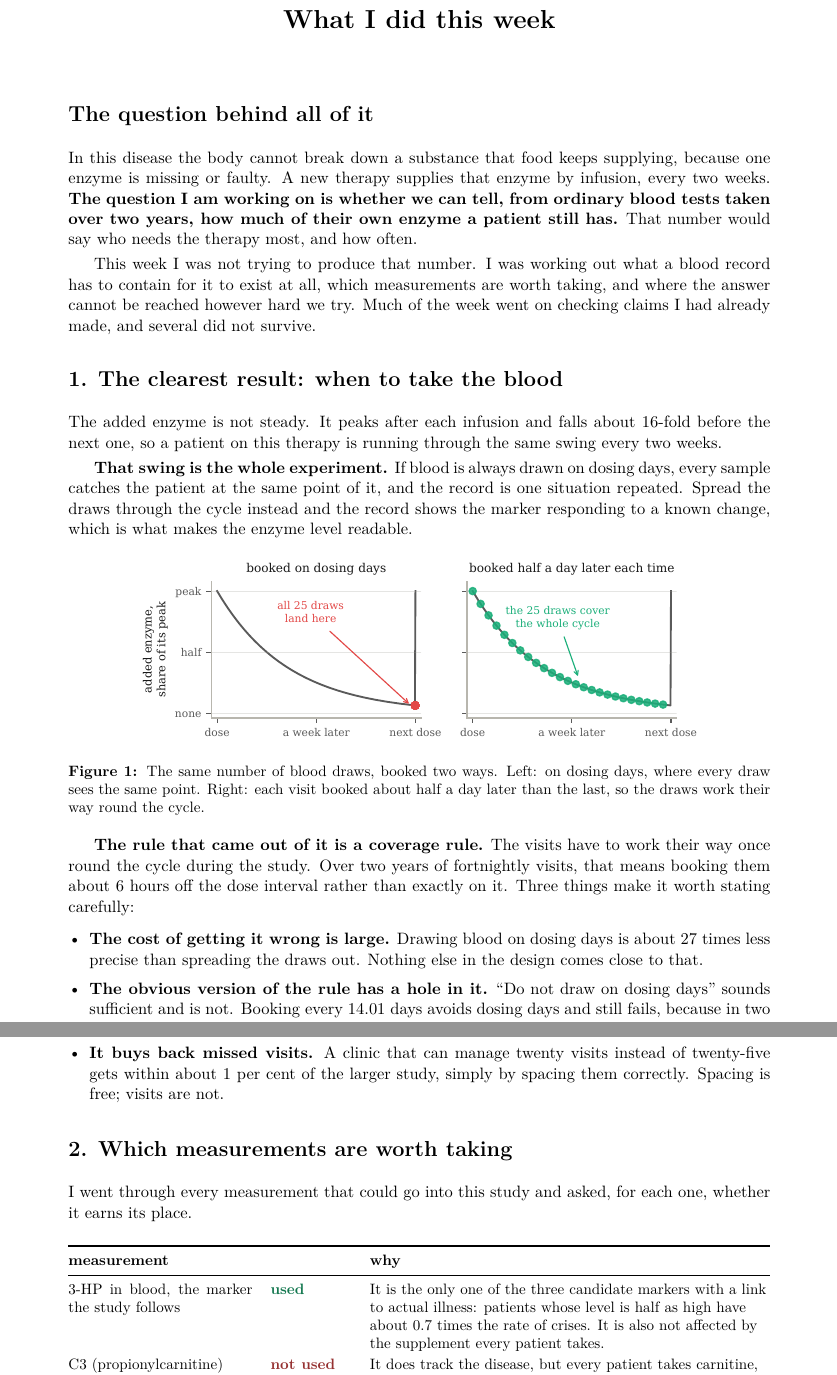
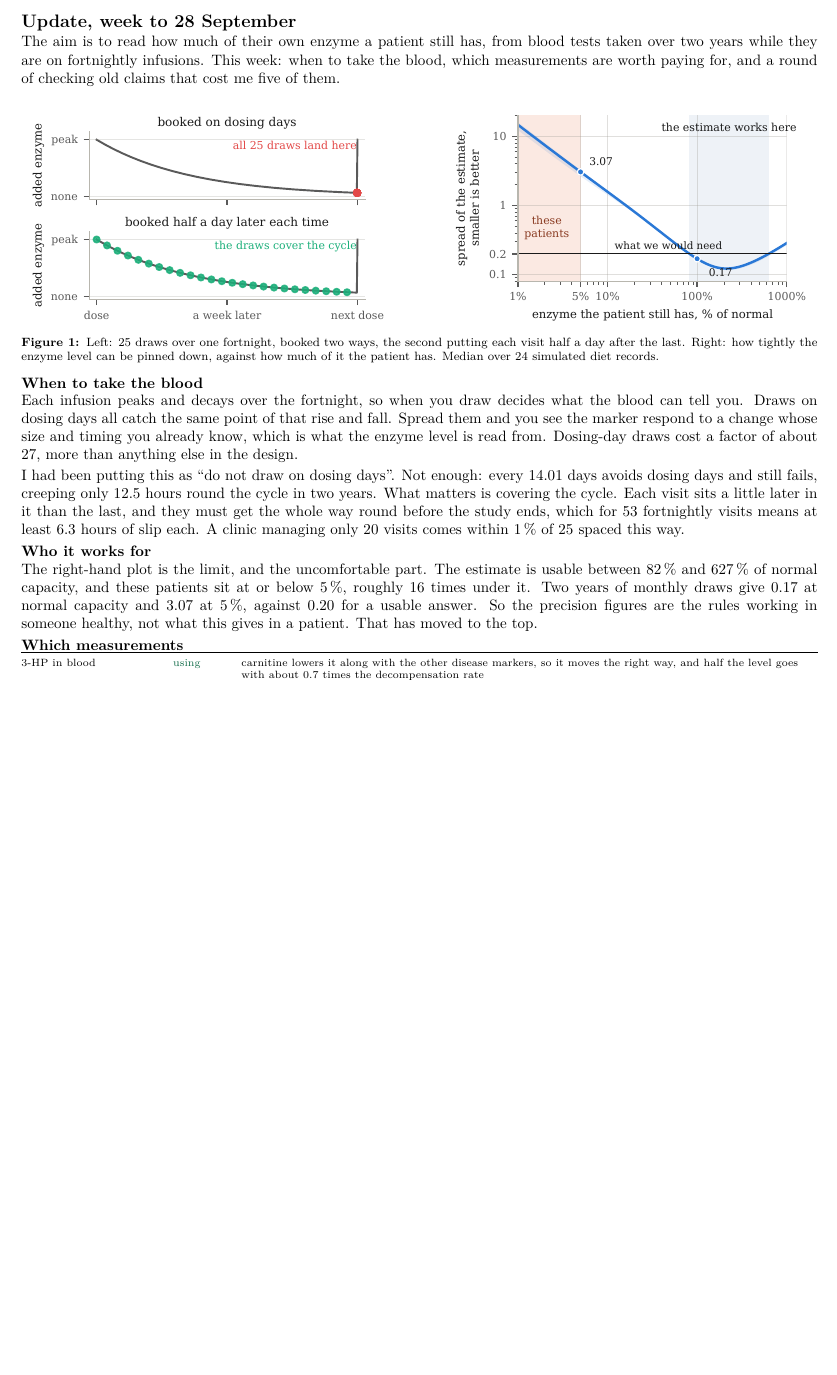
Before and after one commit to guidoputignano/pa-mrna-identifiability, a LaTeX document (reports/changes_2026-09-20_to_2026-09-28/week.tex, which reads reports/changes_2026-09-20_to_2026-09-28/numbers.tex): two parts of pages 1 and 2 of 3 before the commit and part of the page after it, the two joined at a grey line, cut at the place of the change, the shorter picture padded with empty space. Compiled offline with pdfLaTeX.

Commit message:
Weekly update on one page, with both plots
Rewritten as a status note rather than a summary of a document: what the week
went on, what came out, what did not hold up, what is next. Two plots side by
side, where the draws land in the dose cycle and how the estimate behaves
across the whole capacity range, with the workable band and where these
patients sit.

Four checks ran against the previous draft and found real errors, now fixed:
- 3-HP was described as the only marker linked to illness. Two of the three
  are, and C3's link is the stronger one. It is carnitine that decides it:
  carnitine lowers 3-HP with the other disease markers and raises C3.
- "not affected by the supplement" was wrong for the same reason.
- The post-infusion draw was credited with deciding the model. It rules out
  one published account and does not prove the other.
- The ordered chain is the post-infusion draw, the breath test, then the
  record. The tracer sits outside it and had been folded in.
- The lap offset was rounded down, which breaks the condition it states.

Co-Authored-By: Claude Opus 5 <noreply@anthropic.com>
Claude-Session: https://claude.ai/code/session_013uw68HMDN8ymuCAM35MRdN

```diff
--- a/reports/changes_2026-09-20_to_2026-09-28/numbers.tex
+++ b/reports/changes_2026-09-20_to_2026-09-28/numbers.tex
@@ -1109,4 +1109,6 @@
 \expandafter\def\csname rep@num@week.lap_eps_h_round\endcsname{6}
 \expandafter\def\csname rep@num@week.n20_vs_n25_pct\endcsname{1}
 \expandafter\def\csname rep@num@week.near_step_extra_min\endcsname{14}
+\expandafter\def\csname rep@num@week.sd_disease\endcsname{3.07}
+\expandafter\def\csname rep@num@week.sd_nominal\endcsname{0.17}
 \expandafter\def\csname rep@num@week.trough_fold\endcsname{16}
--- a/reports/changes_2026-09-20_to_2026-09-28/week.tex
+++ b/reports/changes_2026-09-20_to_2026-09-28/week.tex
@@ -40,3 +35,0 @@
-\title{\vspace{-1.5em}\textbf{What I did this week}}
-\author{}
-\date{\vspace{-2.2em}}
@@ -43,42 +42,71 @@
+\newcommand{\hdi}[1]{\textbf{#1}\ }
 
 \begin{document}
-\maketitle
-\vspace{-1.5em}
 
-\section*{The question behind all of it}
-
-In this disease the body cannot break down a substance that food keeps supplying, because
-one enzyme is missing or faulty. A new therapy supplies that enzyme by infusion, every two
-weeks. \textbf{The question I am working on is whether we can tell, from ordinary blood
-tests taken over two years, how much of their own enzyme a patient still has.} That number
-would say who needs the therapy most, and how often.
-
-This week I was not trying to produce that number. I was working out what a blood record
-has to contain for it to exist at all, which measurements are worth taking, and where the
-answer cannot be reached however hard we try. Much of the week went on checking claims I had
-already made, and several did not survive.
-
-\section*{1. The clearest result: when to take the blood}
-
-The added enzyme is not steady. It peaks after each infusion and falls about
-\rn{week.trough_fold}-fold before the next one, so a patient on this therapy is running
-through the same swing every two weeks.
-
-\textbf{That swing is the whole experiment.} If blood is always drawn on dosing days, every
-sample catches the patient at the same point of it, and the record is one situation repeated.
-Spread the draws through the cycle instead and the record shows the marker responding to a
-known change, which is what makes the enzyme level readable.
+{\large\textbf{Update, week to 28 September}}\\[1pt]
+The aim is to read how much of their own enzyme a patient still has, from blood tests taken
+over two years while they are on fortnightly infusions. This week: when to take the blood,
+which measurements are worth paying for, and a round of checking old claims that cost me five
+of them.
 
 \begin{figure}[htbp]
 \centering
-\includegraphics[width=0.82\textwidth]{week_cycle}
-\caption{The same number of blood draws, booked two ways. Left: on dosing days, where every
-draw sees the same point. Right: each visit booked about half a day later than the last, so
-the draws work their way round the cycle.}
+\includegraphics[width=0.47\textwidth]{week_cycle}\hfill
+\includegraphics[width=0.47\textwidth]{week_band}
+\caption{Left: \rn{new.visits} draws over one fortnight, booked two ways, the second putting
+each visit half a day after the last. Right: how tightly the enzyme level can be pinned down,
+against how much of it the patient has. Median over \rn{fus.nseeds} simulated diet records.}
 \end{figure}
 
-\textbf{The rule that came out of it is a coverage rule.} The visits have to work their way
-once round the cycle during the study. Over two years of fortnightly visits, that means
-booking them about \rn{week.lap_eps_h_round} hours off the dose interval rather than exactly
-on it. Three things make it worth stating carefully:
+\vspace{-7pt}
+\hd{When to take the blood}
+Each infusion peaks and decays over the fortnight, so when you draw decides what the blood can
+tell you. Draws on dosing days all catch the same point of that rise and fall. Spread them and
+you see the marker respond to a change whose size and timing you already know, which is what
+the enzyme level is read from. Dosing-day draws cost a factor of about \rn{new.alias_cost},
+more than anything else in the design.
 
+I had been putting this as ``do not draw on dosing days''. Not enough: every
+\rn{new.near_step} days avoids dosing days and still fails, creeping only
+\rn{new.near_span_h} hours round the cycle in two years. What matters is covering the cycle.
+Each visit sits a little later in it than the last, and they must get the whole way round
+before the study ends, which for \rn{new.lap_n} fortnightly visits means at least
+\rn{new.lap_eps_h} hours of slip each. A clinic managing only \rn{lnew.n20_n} visits comes
+within \rn{week.n20_vs_n25_pct}\,\% of \rn{new.visits} spaced this way.
+
+\hd{Who it works for}
+The right-hand plot is the limit, and the uncomfortable part. The estimate is usable
+between \rn{week.band_lo_round}\,\% and \rn{new.band_hi_pct}\,\% of normal capacity, and these
+patients sit at or below \rn{week.dis_pct}\,\%, roughly \rn{new.disease_factor} times under
+it. Two years of monthly draws give \rn{week.sd_nominal} at normal capacity and
+\rn{week.sd_disease} at \rn{week.dis_pct}\,\%, against \rn{calc.gate} for a usable answer. So the
+precision figures are the rules working in someone healthy, not what this gives in a patient.
+That has moved to the top.
+
+\hd{Which measurements}
+\vspace{1pt}
+{\scriptsize\setlength{\tabcolsep}{3.5pt}
+\begin{tabularx}{\textwidth}{@{}p{3.3cm}p{1.35cm}L@{}}
+\toprule
+3-HP in blood & \Used & carnitine lowers it along with the other disease markers, so it moves
+ the right way, and half the level goes with about \rn{lnew.rr_3hp} times the decompensation rate \\
+C3 & \Not & linked to decompensation more strongly (\rn{lnew.rr_c3}), but every patient takes
+ carnitine, which raises C3 while the disease markers fall. It moves the wrong way for a
+ reason unrelated to the patient \\
+2-methylcitrate & \Not & no link to decompensation (\rn{lnew.rr_2mc}, where 1 is no
+ difference) \\
+breath test, for the size of each dose's effect & \Want & the design assumes we know this and
+ nobody has measured it. Needs to repeat to \rn{new.kappa_monthly_pct}\,\%; the one published
+ figure, \rn{lnew.breath_mean}\,\% from another disease, already fails that \\
+one sample minutes after an infusion & \Want & cheapest thing here, and it goes first. It
+ rules out a published account of the marker under which the level could never be read \\
+tracer injection, for the clearance rate & \Want & \rn{lnew.ke_gain_nom}$\times$ at normal
+ capacity, \rn{lnew.ke_gain_dis}$\times$ lower down. An anchor, not a rescue: an exact value
+ still leaves \rn{lnew.ke_exact_left} at \rn{week.dis_pct}\,\% \\
+measuring the diet rather than recording it & \Not & \rn{lnew.turnover_n} measured visits do
+ the work of \rn{lnew.turnover_vs} recorded ones at normal capacity, and nothing below it \\
+the food diary & \Used & its day-to-day variation is what makes the estimate possible, so a
+ diary averaged to the week destroys it. Each entry needs to be right to about
+ \rn{lnew.diet_gate}\,\%, the long-run average need not \\
+\bottomrule
+\end{tabularx}}
@@ -85,11 +129 @@
 \begin{itemize}
-\item \textbf{The cost of getting it wrong is large.} Drawing blood on dosing days is about
-\rn{new.alias_cost} times less precise than spreading the draws out. Nothing else in the
-design comes close to that.
-\item \textbf{The obvious version of the rule has a hole in it.} ``Do not draw on dosing
-days'' sounds sufficient and is not. Booking every \rn{new.near_step} days avoids dosing days
-and still fails, because in two years it creeps only \rn{new.near_span_h} hours round the
-cycle. A schedule can touch many different points and still cover almost none of the swing.
-\item \textbf{It buys back missed visits.} A clinic that can manage twenty visits instead of
-twenty-five gets within about \rn{week.n20_vs_n25_pct} per cent of the larger study, simply
-by spacing them correctly. Spacing is free; visits are not.
@@ -96,57 +141,2 @@
 \end{itemize}
 
-\section*{2. Which measurements are worth taking}
-
-I went through every measurement that could go into this study and asked, for each one,
-whether it earns its place.
-
-\begin{center}\small
-\begin{tabularx}{\textwidth}{@{}p{4.3cm}p{1.9cm}L@{}}
-\toprule
-\textbf{measurement} & & \textbf{why} \\
-\midrule
-3-HP in blood, the marker the study follows
- & \Used
- & It is the only one of the three candidate markers with a link to actual illness: patients
- whose level is half as high have about \rn{lnew.rr_3hp} times the rate of crises. It is also
- not affected by the supplement every patient takes. \\
-C3 (propionylcarnitine)
- & \Not
- & It does track the disease, but every patient takes carnitine, and carnitine pushes this
- marker \emph{up} while the patient is getting better. It moves the wrong way for the wrong
- reason. \\
-2-methylcitrate
- & \Not
- & No link to illness at all: patients at half the level have the same crisis rate
- (\rn{lnew.rr_2mc}). It does track ammonia during a crisis, but that is not what this study
- measures. \\
-\midrule
-A breath test, to measure how much enzyme each infusion actually delivers
- & \Want
- & The single most valuable missing measurement. The whole design assumes we know the size
- of each dose's effect, and nobody has measured it. It would have to repeat to within about
- \rn{new.kappa_monthly_pct}\,\%; the only published figure is \rn{lnew.breath_mean}\,\% and
- was measured in a different disease. \\
-One blood sample a few minutes after an infusion
- & \Want
- & The cheapest thing I ask for, and it has to come first. It settles which of two possible
- behaviours the patient's marker follows, and until that is known the other measurements
- cannot be interpreted. \\
-A tracer injection, to measure how fast the marker clears on its own
- & \Want
- & Worth a factor of \rn{lnew.ke_gain_nom} at normal enzyme levels and
- \rn{lnew.ke_gain_dis} in the disease range. Useful, but even a perfect value does not make
- the estimate work in the patients this is about. \\
-\midrule
-Measuring the diet directly, instead of recording what was eaten
- & \Not
- & At normal enzyme levels, \rn{lnew.turnover_n} measured visits are worth
- \rn{lnew.turnover_vs} recorded ones, which is real but small. In the disease range it opens
- nothing at all, so it is not worth the study it would take. \\
-The food diary itself
- & \Used
- & Its day-to-day variation is not noise: it is the thing that makes the estimate possible.
- A diary smoothed to a weekly average destroys the result. What matters is per-visit
- accuracy, around \rn{lnew.diet_gate}\,\%, and not a correct long-run average. \\
-\bottomrule
-\end{tabularx}
@@ -171 +142,0 @@
-I also checked whether a patient's genetic result could fill the gap. It helps, but it helps
@@ -224,2 +145,3 @@
+\end{multicols}
 
 \end{document}
```
Also changed, not shown: reports/changes_2026-09-20_to_2026-09-28/fig/week_band.pdf (added), reports/changes_2026-09-20_to_2026-09-28/fig/week_cycle.pdf, reports/changes_2026-09-20_to_2026-09-28/provenance.csv, reports/changes_2026-09-20_to_2026-09-28/what_i_did_this_week.pdf, reports/changes_2026-09-20_to_2026-09-28/week.tex (133 more changed lines), 2 other files.
